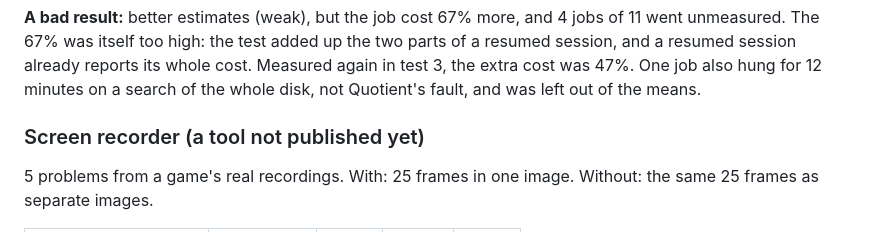
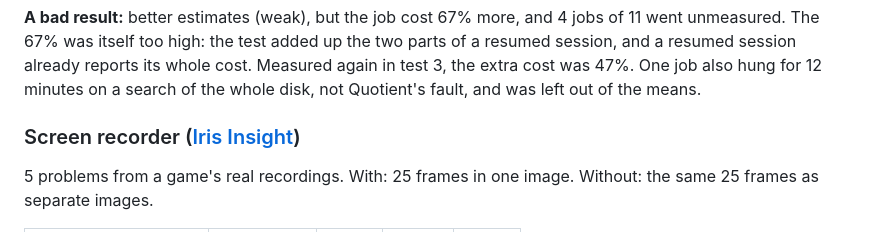
Before and after one commit to Korvonordico/quotient-claude-tokens, a Markdown page: docs/evidence/api-tests.md, the part around the change. Rendered like a GitHub page.

```diff
--- a/docs/evidence/api-tests.md
+++ b/docs/evidence/api-tests.md
@@ -57,7 +57,7 @@ too high: the test added up the two parts of a resumed session, and a resumed se
 Measured again in test 3, the extra cost was 47%. One job also hung for 12 minutes on a search of the whole disk, not
 Quotient's fault, and was left out of the means.
 
-### Screen recorder (a tool not published yet)
+### Screen recorder ([Iris Insight](https://github.com/Korvonordico/iris-insight))
 
 5 problems from a game's real recordings. With: 25 frames in one image. Without: the same 25 frames as separate images.
 
```
Also changed, not shown: README.md (+2 -2 lines).
